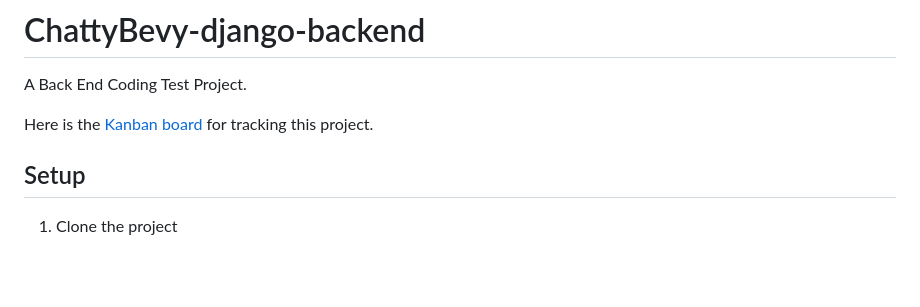
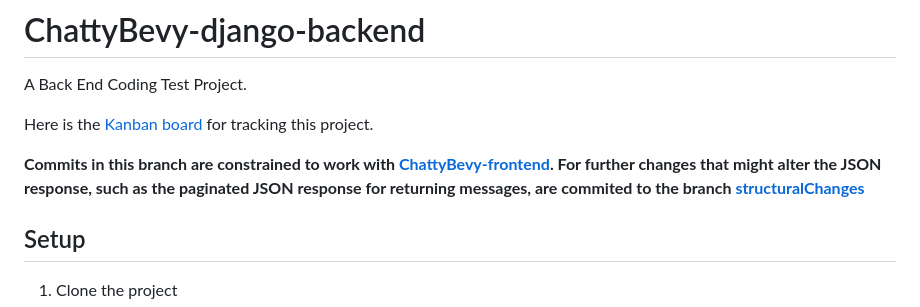
Before and after one commit to frozen0601/ChattyBevy-django-backend, a Markdown page: README.md, the part around the change. GitHub-like rendering; blank space fills up the shorter version.

```diff
--- a/README.md
+++ b/README.md
@@ -2,6 +2,8 @@
 A Back End Coding Test Project.
 
 Here is the [Kanban board](https://github.com/users/frozen0601/projects/1) for tracking this project.
+
+**Commits in this branch are constrained to work with [ChattyBevy-frontend](https://github.com/frozen0601/ChattyBevy-frontend). For further changes that might alter the JSON response, such as the paginated JSON response for returning messages, are commited to the branch [structuralChanges](https://github.com/frozen0601/ChattyBevy-django-backend/tree/structuralChanges)**
 
 ## Setup
 1. Clone the project
```
